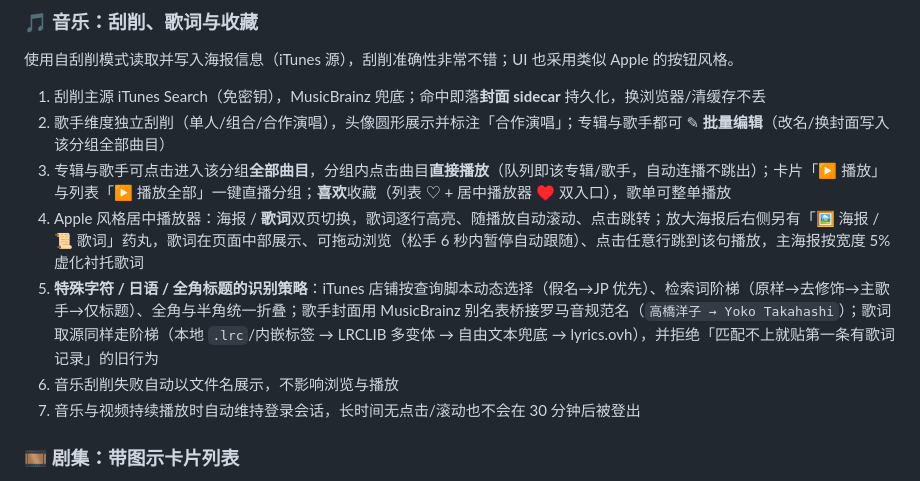
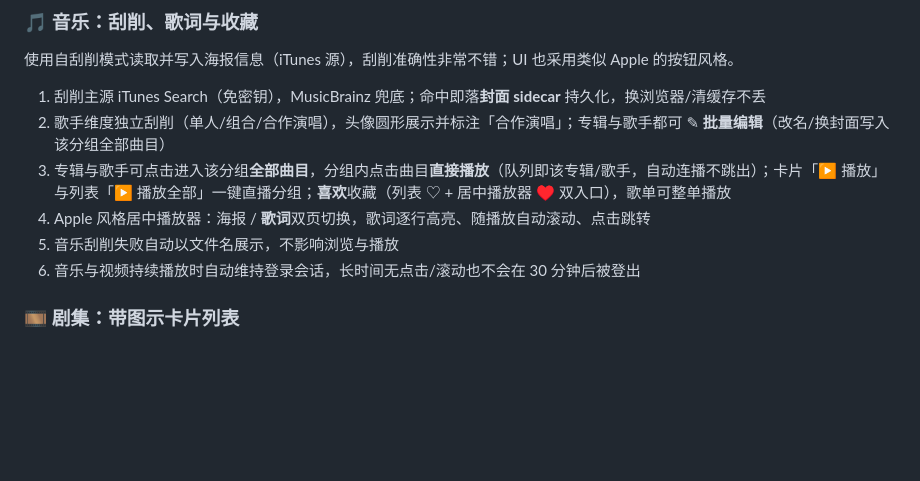
Before and after one commit to q807738511/vaulthub, a Markdown page: README.md, the part around the change. GitHub-like rendering; blank space fills up the shorter version.

```diff
--- a/README.md
+++ b/README.md
@@ -30,10 +30,9 @@
 1. 刮削主源 iTunes Search（免密钥），MusicBrainz 兜底；命中即落**封面 sidecar** 持久化，换浏览器/清缓存不丢
 2. 歌手维度独立刮削（单人/组合/合作演唱），头像圆形展示并标注「合作演唱」；专辑与歌手都可 ✎ **批量编辑**（改名/换封面写入该分组全部曲目）
 3. 专辑与歌手可点击进入该分组**全部曲目**，分组内点击曲目**直接播放**（队列即该专辑/歌手，自动连播不跳出）；卡片「▶ 播放」与列表「▶ 播放全部」一键直播分组；**喜欢**收藏（列表 ♡ + 居中播放器 ♥ 双入口），歌单可整单播放
-4. Apple 风格居中播放器：海报 / **歌词**双页切换，歌词逐行高亮、随播放自动滚动、点击跳转；放大海报后右侧另有「🖼 海报 / 📜 歌词」药丸，歌词在页面中部展示、可拖动浏览（松手 6 秒内暂停自动跟随）、点击任意行跳到该句播放，主海报按宽度 5% 虚化衬托歌词
-5. **特殊字符 / 日语 / 全角标题的识别策略**：iTunes 店铺按查询脚本动态选择（假名→JP 优先）、检索词阶梯（原样→去修饰→主歌手→仅标题）、全角与半角统一折叠；歌手封面用 MusicBrainz 别名表桥接罗马音规范名（`高橋洋子 → Yoko Takahashi`）；歌词取源同样走阶梯（本地 `.lrc`/内嵌标签 → LRCLIB 多变体 → 自由文本兜底 → lyrics.ovh），并拒绝「匹配不上就贴第一条有歌词记录」的旧行为
-6. 音乐刮削失败自动以文件名展示，不影响浏览与播放
-7. 音乐与视频持续播放时自动维持登录会话，长时间无点击/滚动也不会在 30 分钟后被登出
+4. Apple 风格居中播放器：海报 / **歌词**双页切换，歌词逐行高亮、随播放自动滚动、点击跳转
+5. 音乐刮削失败自动以文件名展示，不影响浏览与播放
+6. 音乐与视频持续播放时自动维持登录会话，长时间无点击/滚动也不会在 30 分钟后被登出
 
 ### 🎞️ 剧集：带图示卡片列表
 
```
